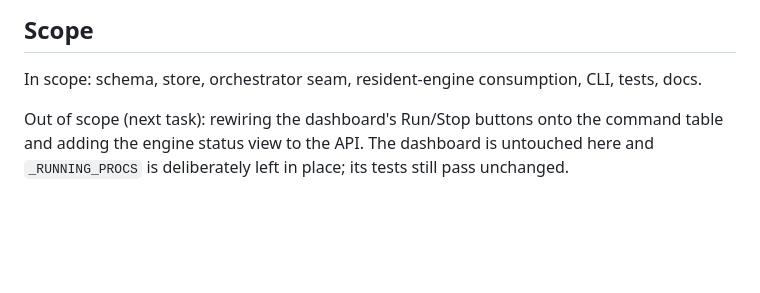
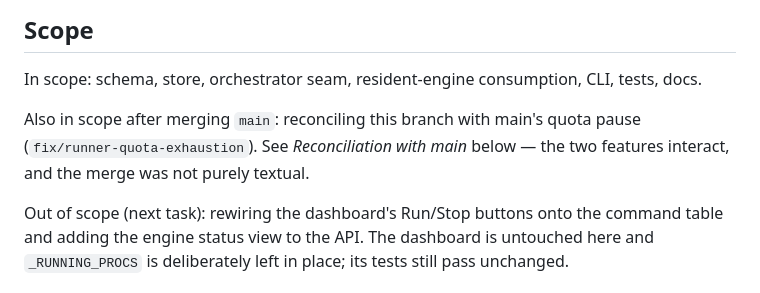
Before and after one commit to masinov/foreman, a Markdown page: docs/prs/feat-task-add-the-engine-command-table-and-foreman-engine-cli.md, the part around one of its changes. Rendered like a GitHub page; blank space fills up the shorter version.

```diff
--- a/docs/prs/feat-task-add-the-engine-command-table-and-foreman-engine-cli.md
+++ b/docs/prs/feat-task-add-the-engine-command-table-and-foreman-engine-cli.md
@@ -22,6 +22,10 @@
 
 In scope: schema, store, orchestrator seam, resident-engine consumption, CLI,
 tests, docs.
+
+Also in scope after merging `main`: reconciling this branch with main's quota
+pause (`fix/runner-quota-exhaustion`). See *Reconciliation with main* below —
+the two features interact, and the merge was not purely textual.
 
 Out of scope (next task): rewiring the dashboard's Run/Stop buttons onto the
 command table and adding the engine status view to the API. The dashboard is
```
Also changed, not shown: other parts of docs/prs/feat-task-add-the-engine-command-table-and-foreman-engine-cli.md (+35 -2 lines), docs/MANUAL.md (+17 -8 lines).
